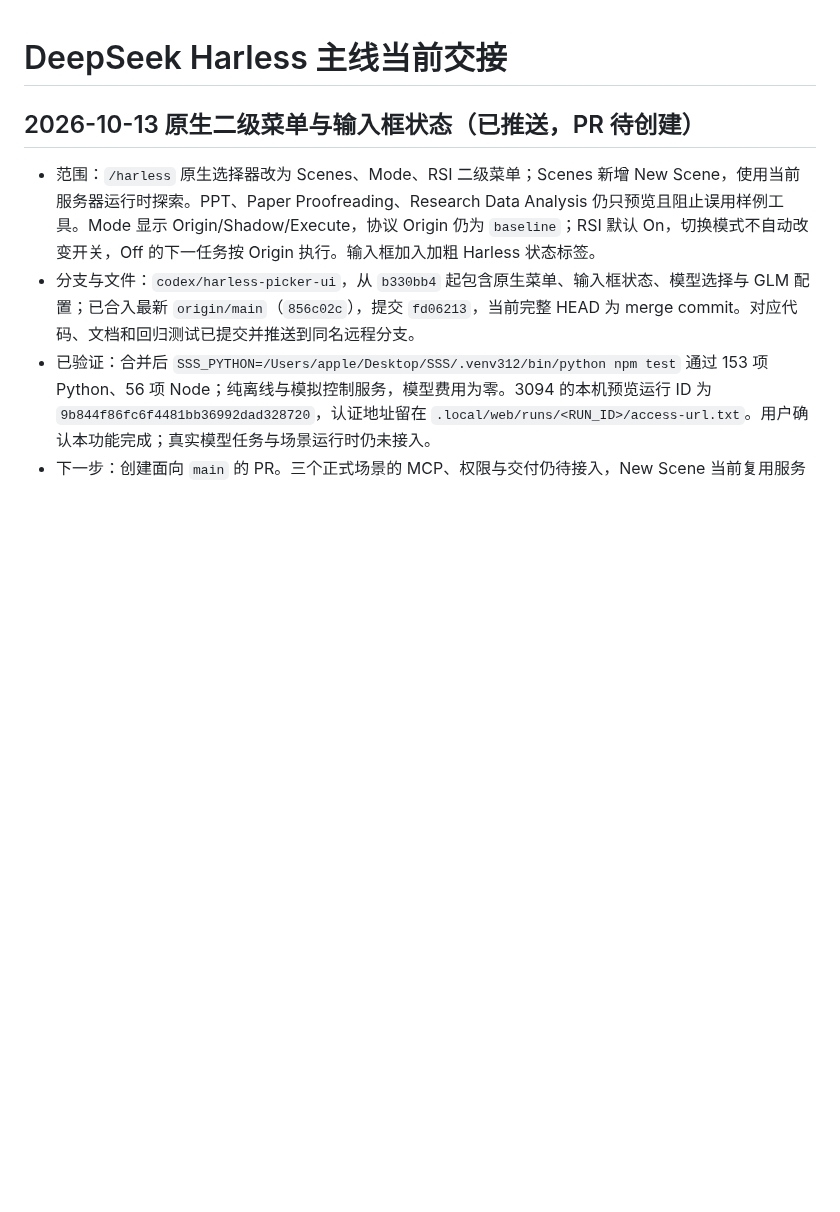
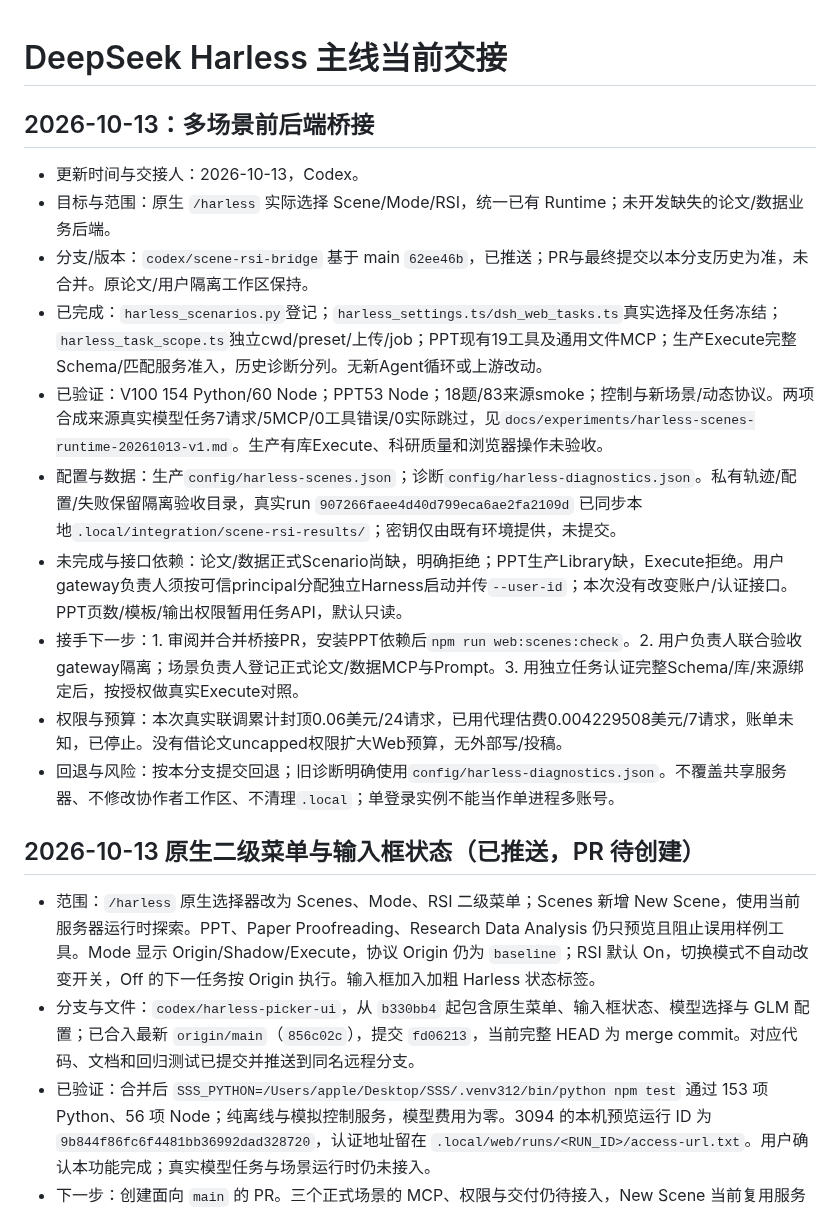
Before and after one commit to jingyio/DeepSeek-Harless, a Markdown page: docs/handoffs/main.md, the part around the change. Drawn GitHub-style; blank space fills up the shorter version.

```diff
--- a/docs/handoffs/main.md
+++ b/docs/handoffs/main.md
@@ -1,4 +1,18 @@
 # DeepSeek Harless 主线当前交接
+
+## 2026-10-13：多场景前后端桥接
+
+- 更新时间与交接人：2026-10-13，Codex。
+- 目标与范围：原生 `/harless` 实际选择 Scene/Mode/RSI，统一已有 Runtime；未开发缺失的论文/数据业务后端。
+- 分支/版本：`codex/scene-rsi-bridge` 基于 main `62ee46b`，已推送；PR与最终提交以本分支历史为准，未合并。原论文/用户隔离工作区保持。
+- 已完成：`harless_scenarios.py`登记；`harless_settings.ts/dsh_web_tasks.ts`真实选择及任务冻结；`harless_task_scope.ts`独立cwd/preset/上传/job；PPT现有19工具及通用文件MCP；生产Execute完整Schema/匹配服务准入，历史诊断分列。无新Agent循环或上游改动。
+- 已验证：V100 154 Python/60 Node；PPT53 Node；18题/83来源smoke；控制与新场景/动态协议。两项合成来源真实模型任务7请求/5MCP/0工具错误/0实际跳过，见`docs/experiments/harless-scenes-runtime-20261013-v1.md`。生产有库Execute、科研质量和浏览器操作未验收。
+- 配置与数据：生产`config/harless-scenes.json`；诊断`config/harless-diagnostics.json`。私有轨迹/配置/失败保留隔离验收目录，真实run `907266faee4d40d799eca6ae2fa2109d` 已同步本地`.local/integration/scene-rsi-results/`；密钥仅由既有环境提供，未提交。
+- 未完成与接口依赖：论文/数据正式Scenario尚缺，明确拒绝；PPT生产Library缺，Execute拒绝。用户gateway负责人须按可信principal分配独立Harness启动并传`--user-id`；本次没有改变账户/认证接口。PPT页数/模板/输出权限暂用任务API，默认只读。
+- 接手下一步：1. 审阅并合并桥接PR，安装PPT依赖后`npm run web:scenes:check`。2. 用户负责人联合验收gateway隔离；场景负责人登记正式论文/数据MCP与Prompt。3. 用独立任务认证完整Schema/库/来源绑定后，按授权做真实Execute对照。
+- 权限与预算：本次真实联调累计封顶0.06美元/24请求，已用代理估费0.004229508美元/7请求，账单未知，已停止。没有借论文uncapped权限扩大Web预算，无外部写/投稿。
+- 回退与风险：按本分支提交回退；旧诊断明确使用`config/harless-diagnostics.json`。不覆盖共享服务器、不修改协作者工作区、不清理`.local`；单登录实例不能当作单进程多账号。
+
 
 ## 2026-10-13 原生二级菜单与输入框状态（已推送，PR 待创建）
 
```
Also changed, not shown: docs/experiments/harless-scenes-runtime-20261013-v1.md (added, +52 -0 lines).
